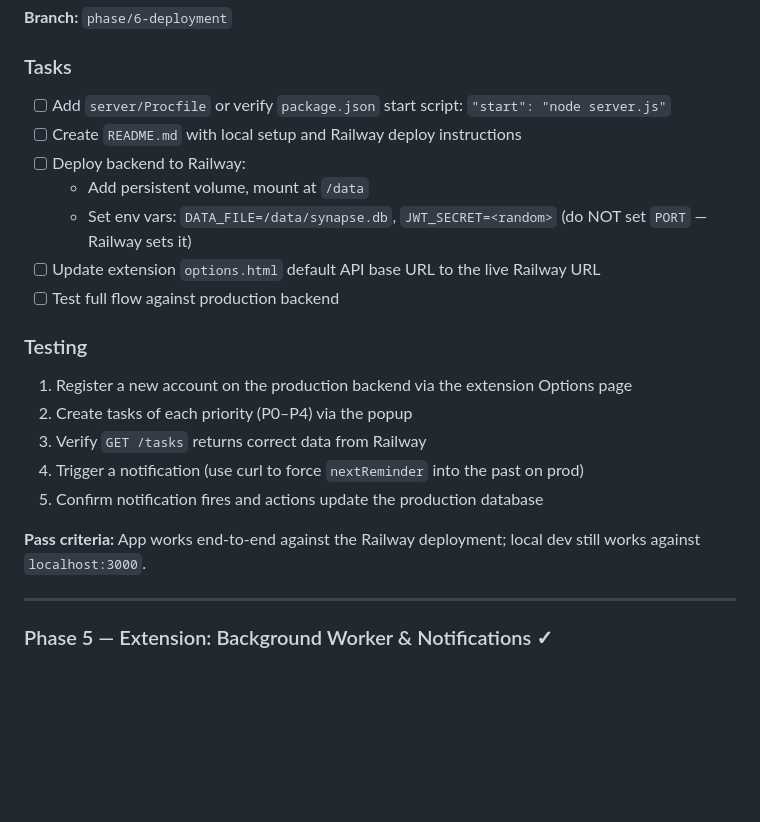
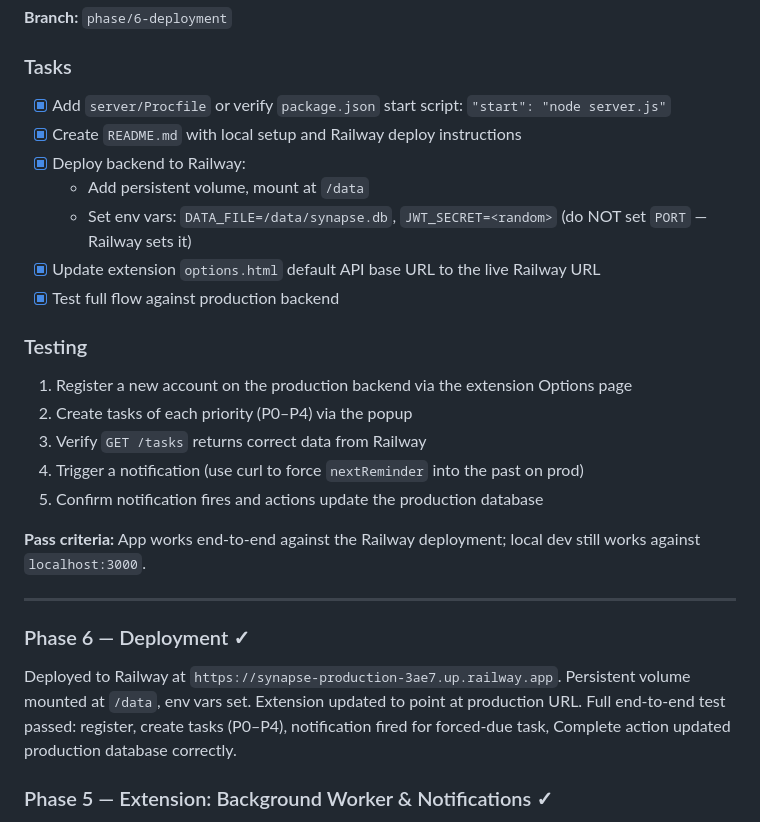
Before and after one commit to JohnDeegs/synapse, a Markdown page: tasks.md, the part around the change. Rendered like a GitHub page; blank space fills up the shorter version.

Commit message:
claude: mark Phase 6 complete — all pass criteria met

```diff
--- a/tasks.md
+++ b/tasks.md
@@ -196,13 +196,13 @@ curl http://localhost:3000/tasks -H "Authorization: Bearer $TOKEN"
 **Branch:** `phase/6-deployment`
 
 ### Tasks
-- [ ] Add `server/Procfile` or verify `package.json` start script: `"start": "node server.js"`
-- [ ] Create `README.md` with local setup and Railway deploy instructions
-- [ ] Deploy backend to Railway:
+- [x] Add `server/Procfile` or verify `package.json` start script: `"start": "node server.js"`
+- [x] Create `README.md` with local setup and Railway deploy instructions
+- [x] Deploy backend to Railway:
   - Add persistent volume, mount at `/data`
   - Set env vars: `DATA_FILE=/data/synapse.db`, `JWT_SECRET=<random>` (do NOT set `PORT` — Railway sets it)
-- [ ] Update extension `options.html` default API base URL to the live Railway URL
-- [ ] Test full flow against production backend
+- [x] Update extension `options.html` default API base URL to the live Railway URL
+- [x] Test full flow against production backend
 
 ### Testing
 1. Register a new account on the production backend via the extension Options page
@@ -214,6 +214,9 @@ curl http://localhost:3000/tasks -H "Authorization: Bearer $TOKEN"
 **Pass criteria:** App works end-to-end against the Railway deployment; local dev still works against `localhost:3000`.
 
 ---
+
+### Phase 6 — Deployment ✓
+Deployed to Railway at `https://synapse-production-3ae7.up.railway.app`. Persistent volume mounted at `/data`, env vars set. Extension updated to point at production URL. Full end-to-end test passed: register, create tasks (P0–P4), notification fired for forced-due task, Complete action updated production database correctly.
 
 ### Phase 5 — Extension: Background Worker & Notifications ✓
 Merged to `main`. All pass criteria met: notifications fire for due tasks, all three button actions update the backend correctly, no duplicate notifications for the same task. Alarm persists across service worker restarts via `chrome.alarms.get` startup check.
```
